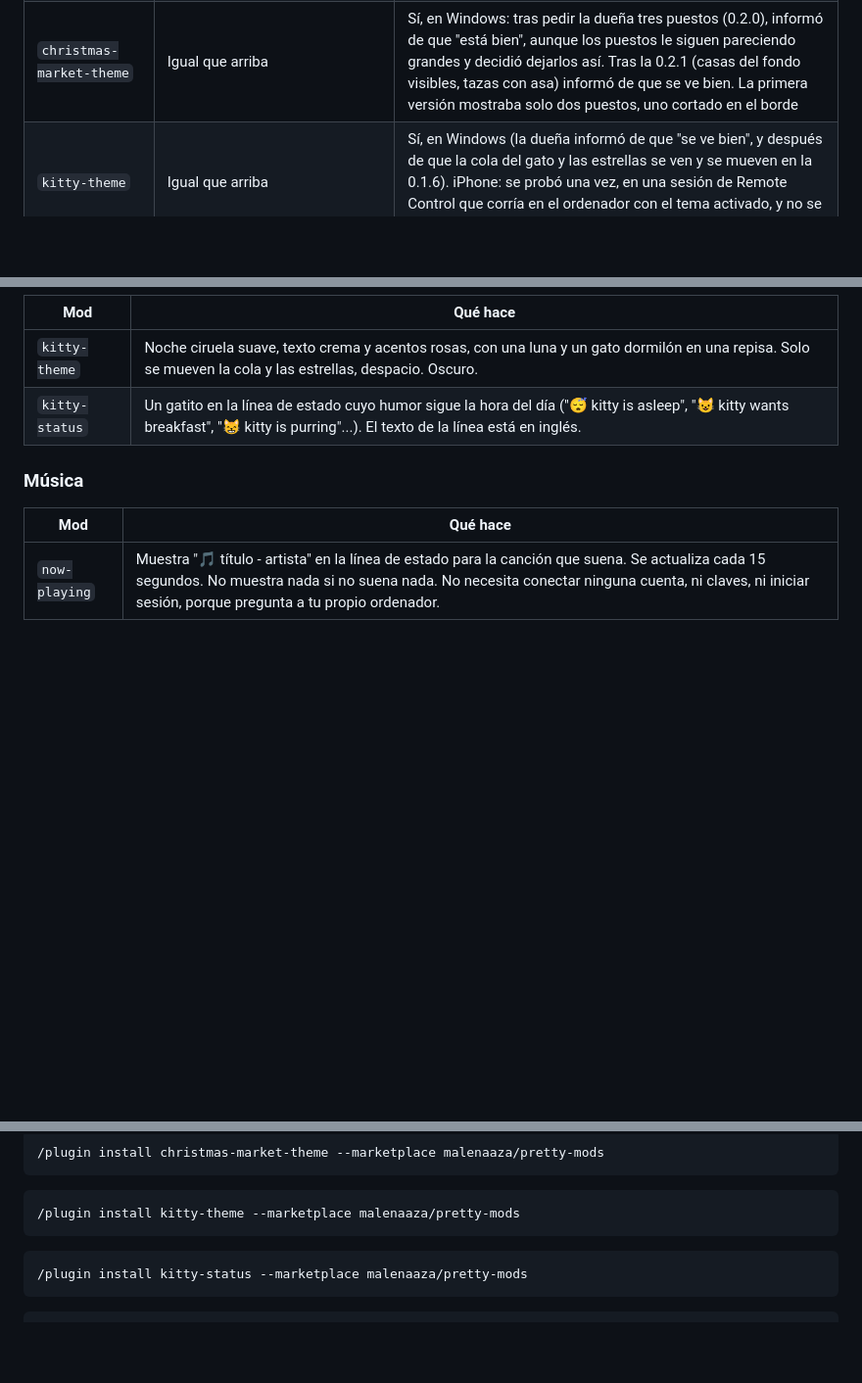
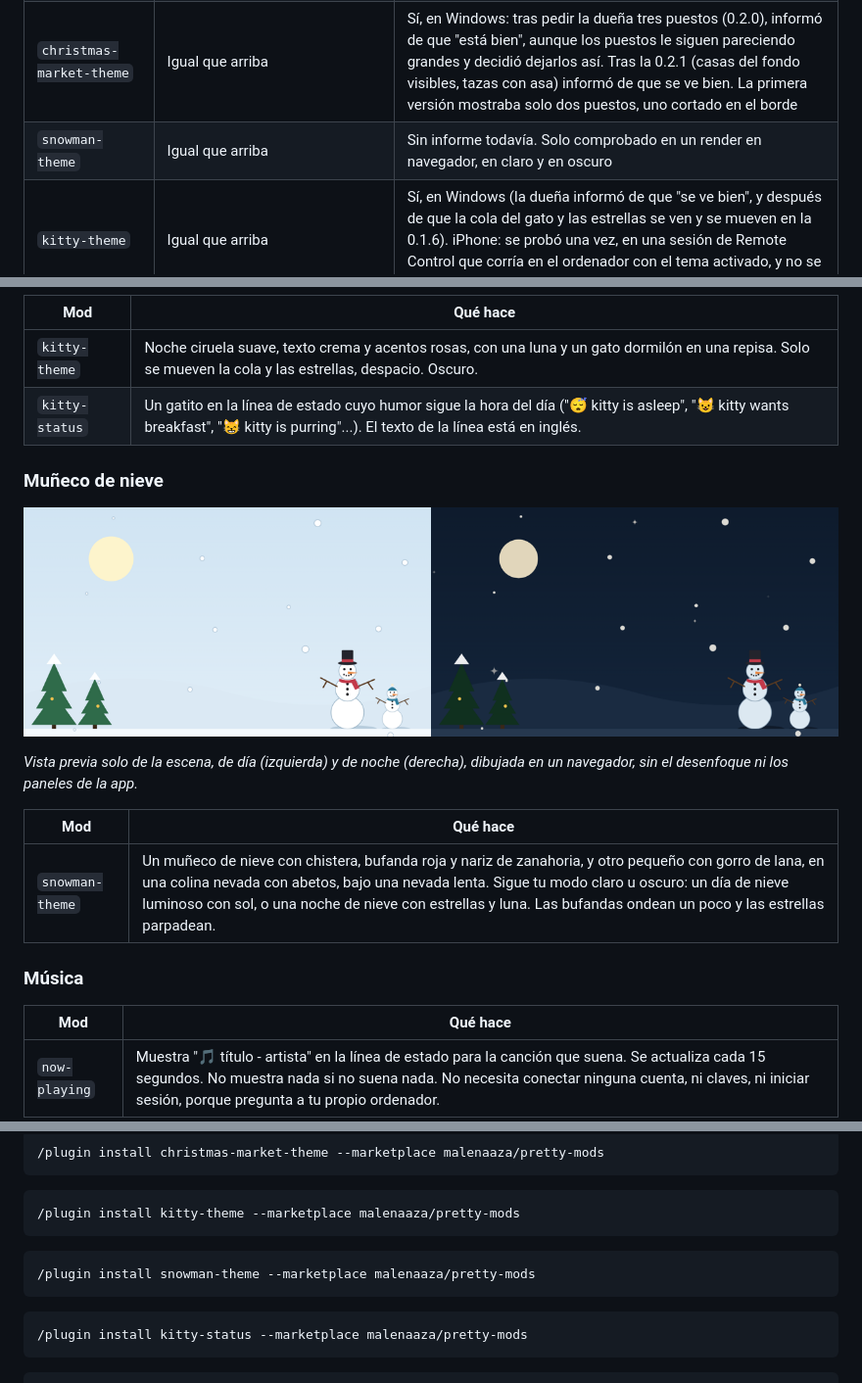
Before and after one commit to malenaaza/pretty-mods, a Markdown page: README.es.md, 3 parts joined by grey strips. Shown at 98% size. Rendered like a GitHub page; pictures changed too: docs/previews/snowman-theme.png (added); blank space fills up the shorter version.

````diff
--- a/README.es.md
+++ b/README.es.md
@@ -21,6 +21,7 @@ Mods bonitas para Claude Code: cambian cómo se ve y qué muestra. Un aspecto na
 | `christmas-theme` | App de escritorio de Claude, en una sesión de Claude Code en tu propio ordenador | Sí, en Windows (versión 0.2.4, "se ve bien", y Santa se ve nítido; después la dueña informó de que los regalos añadidos en la 0.2.6 se ven bien). iPhone: se probó una vez, en una sesión de Remote Control que corría en el ordenador con el tema activado, y no se vio ningún tema |
 | `christmas-town-theme` | Igual que arriba | Sí, en Windows: la primera versión tenía chimeneas que no se veían; tras la 0.1.1 (chimeneas de ladrillo con nieve) la dueña informó de que se ve bien |
 | `christmas-market-theme` | Igual que arriba | Sí, en Windows: tras pedir la dueña tres puestos (0.2.0), informó de que "está bien", aunque los puestos le siguen pareciendo grandes y decidió dejarlos así. Tras la 0.2.1 (casas del fondo visibles, tazas con asa) informó de que se ve bien. La primera versión mostraba solo dos puestos, uno cortado en el borde |
+| `snowman-theme` | Igual que arriba | Sin informe todavía. Solo comprobado en un render en navegador, en claro y en oscuro |
 | `kitty-theme` | Igual que arriba | Sí, en Windows (la dueña informó de que "se ve bien", y después de que la cola del gato y las estrellas se ven y se mueven en la 0.1.6). iPhone: se probó una vez, en una sesión de Remote Control que corría en el ordenador con el tema activado, y no se vio ningún tema |
 | `kitty-status`, `christmas-countdown` | La línea de estado en la terminal de Claude Code | Sí, las dos funcionan en la terminal de Claude Code (informe de la dueña). **En la app de escritorio de Windows los informes fueron mixtos:** `kitty-status` se vio una vez bajo la caja de texto y luego no, y `christmas-countdown` nunca se vio allí. Una línea de prueba que se actualizaba cada 5 segundos tampoco se mostró en una sesión en la nube. No cuentes con las líneas de estado en la app de escritorio; la causa no se conoce |
 | `now-playing` | La línea de estado, bajo la caja de texto (Mac: app Música; Windows: cualquier reproductor que informe a los controles multimedia del sistema, como YouTube Music en un navegador) | **Sí, en Windows, en la app de escritorio** (captura de la dueña, versión 0.2.0: se mostraron título y artista con el nombre de la mod delante) **y en la terminal de Claude Code** (informe de la dueña, versión no indicada). Mac: nunca se ha ejecutado. Las letras con acento salían rotas en la 0.2.0; la dueña confirmó que se ven bien (é y ñ) en la 0.2.1 |
@@ -59,6 +60,16 @@ Mods bonitas para Claude Code: cambian cómo se ve y qué muestra. Un aspecto na
 | `kitty-theme` | Noche ciruela suave, texto crema y acentos rosas, con una luna y un gato dormilón en una repisa. Solo se mueven la cola y las estrellas, despacio. Oscuro. |
 | `kitty-status` | Un gatito en la línea de estado cuyo humor sigue la hora del día ("😴 kitty is asleep", "😺 kitty wants breakfast", "😸 kitty is purring"...). El texto de la línea está en inglés. |
 
+### Muñeco de nieve
+
+![Vista previa de snowman-theme: un muñeco de nieve y otro pequeño en una colina nevada con abetos, de día a la izquierda y de noche a la derecha](docs/previews/snowman-theme.png)
+
+*Vista previa solo de la escena, de día (izquierda) y de noche (derecha), dibujada en un navegador, sin el desenfoque ni los paneles de la app.*
+
+| Mod | Qué hace |
+|---|---|
+| `snowman-theme` | Un muñeco de nieve con chistera, bufanda roja y nariz de zanahoria, y otro pequeño con gorro de lana, en una colina nevada con abetos, bajo una nevada lenta. Sigue tu modo claro u oscuro: un día de nieve luminoso con sol, o una noche de nieve con estrellas y luna. Las bufandas ondean un poco y las estrellas parpadean. |
+
 ### Música
 
 | Mod | Qué hace |
@@ -87,6 +98,10 @@ En una terminal, inicia Claude Code (`claude`) y escribe, para cada mod que quie
 
 ```
 /plugin install kitty-theme --marketplace malenaaza/pretty-mods
+```
+
+```
+/plugin install snowman-theme --marketplace malenaaza/pretty-mods
 ```
 
 ```
````
Also changed, not shown: README.md (+15 -0 lines), 6 other files.
